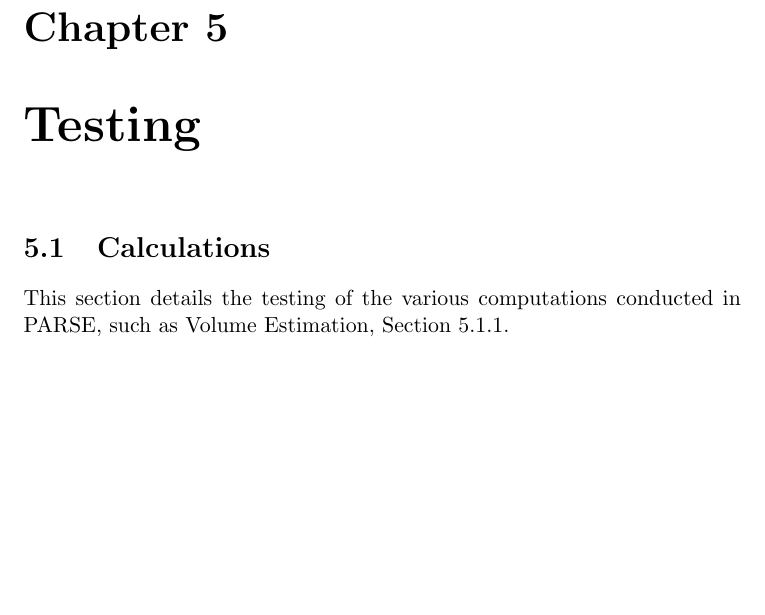
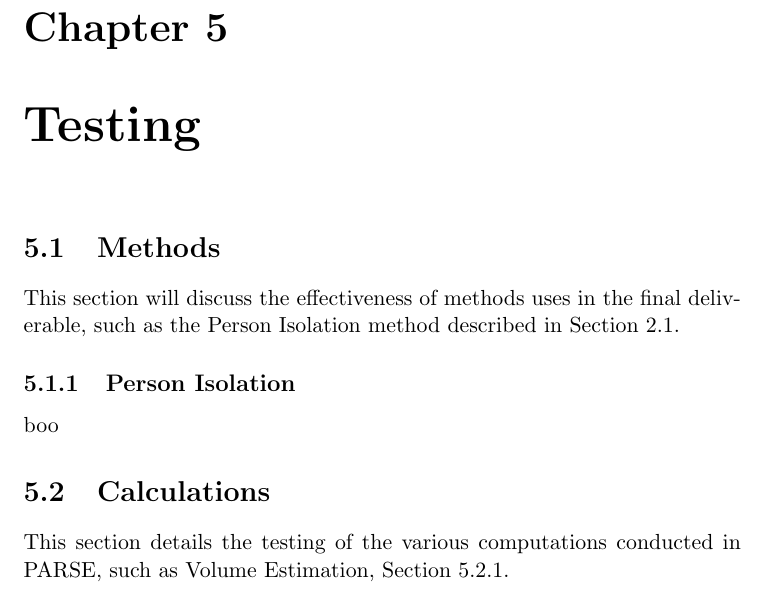
Before and after one commit to WarwickPARSE/documentation, a LaTeX document (report.tex, which reads testing.tex, testing/person_isolation.tex): part of page 9 of 11, cut so that both start at the same text, the shorter picture padded with empty space. Compiled offline with pdfLaTeX.

Commit message:
some structure change to testing

```diff
--- a/testing.tex
+++ b/testing.tex
@@ -1,5 +1,9 @@
 \chapter{Testing}
 \label{testing}
+\section{Methods}
+\label{methods}
+This section will discuss the effectiveness of methods uses in the final deliverable, such as the Person Isolation method described in Section \ref{person isolation}.
+\input{./testing/person_isolation}
 \section{Calculations}
 \label{calculations}
 This section details the testing of the various computations conducted in PARSE, such as Volume Estimation, Section \ref{volume estimation}.
--- /dev/null
+++ b/testing/person_isolation.tex
@@ -0,0 +1,2 @@
+\subsection{Person Isolation}
+boo
```
